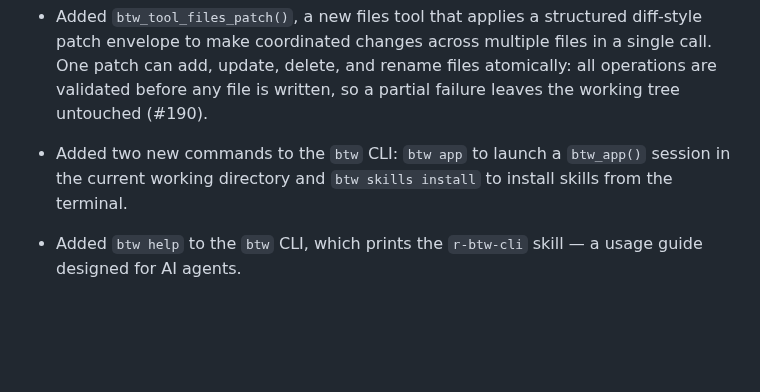
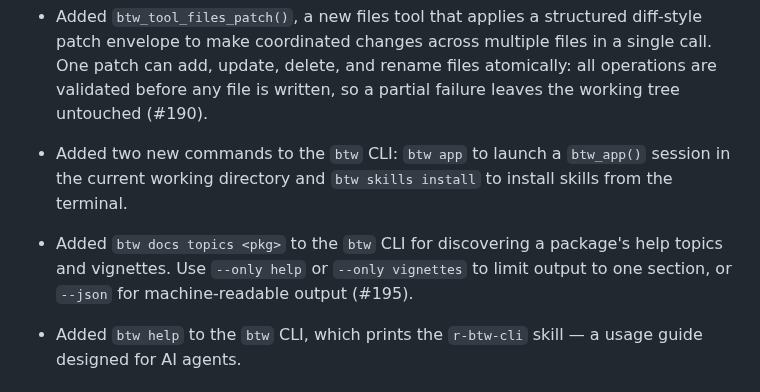
Before and after one commit to posit-dev/btw, a Markdown page: NEWS.md, the part around the change. Drawn GitHub-style; blank space fills up the shorter version.

Commit message:
chore: add NEWS.md entry for btw docs topics (#195)

```diff
--- a/NEWS.md
+++ b/NEWS.md
@@ -7,6 +7,8 @@
 * Added `btw_tool_files_patch()`, a new files tool that applies a structured diff-style patch envelope to make coordinated changes across multiple files in a single call. One patch can add, update, delete, and rename files atomically: all operations are validated before any file is written, so a partial failure leaves the working tree untouched (#190).
 
 * Added two new commands to the `btw` CLI: `btw app` to launch a `btw_app()` session in the current working directory and `btw skills install` to install skills from the terminal.
+
+* Added `btw docs topics <pkg>` to the `btw` CLI for discovering a package's help topics and vignettes. Use `--only help` or `--only vignettes` to limit output to one section, or `--json` for machine-readable output (#195).
 
 * Added `btw help` to the `btw` CLI, which prints the `r-btw-cli` skill — a usage guide designed for AI agents.
 
```
